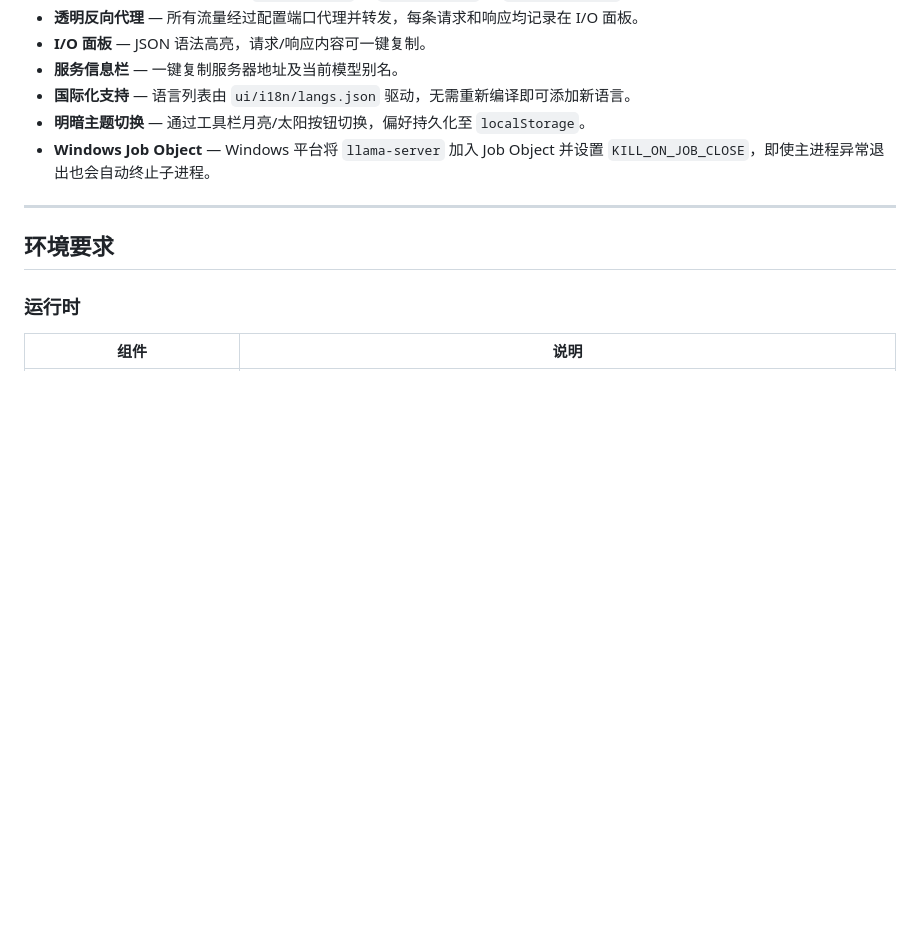
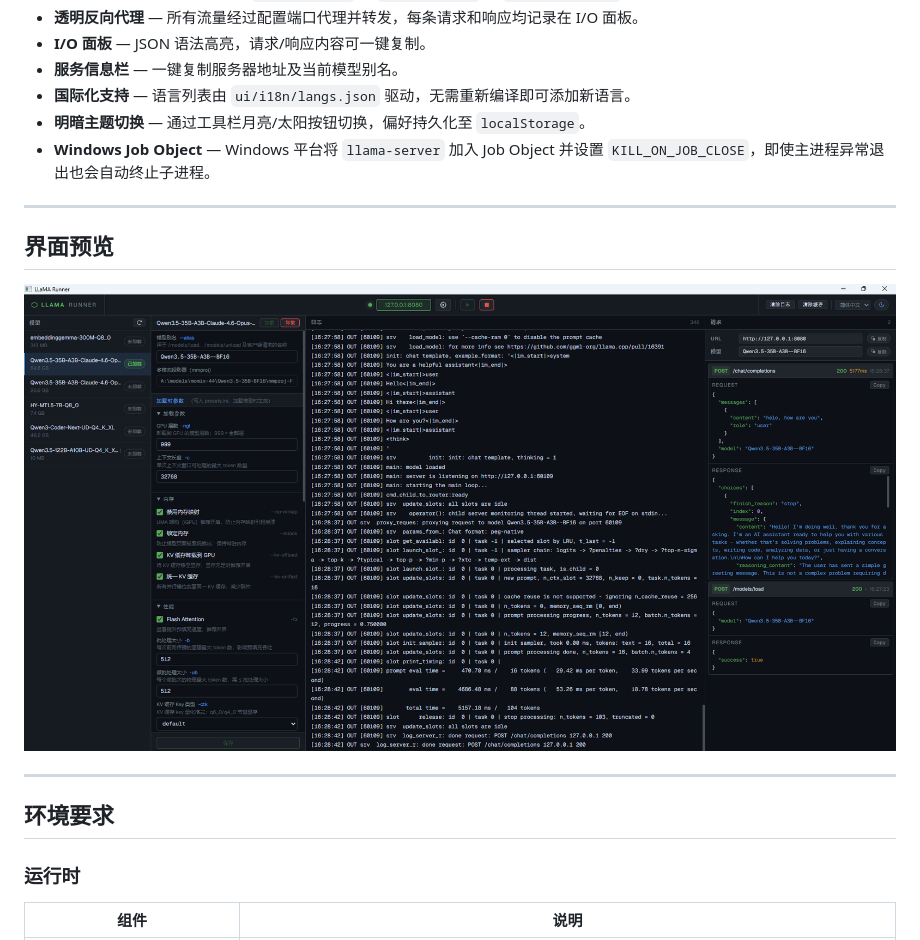
Before and after one commit to byang37/llama-runner, a Markdown page: README.zh-CN.md, the part around the change. Drawn GitHub-style; pictures changed too: assets/screenshot-cn.png (added); blank space fills up the shorter version.

Commit message:
docs: add app screenshot

```diff
--- a/README.zh-CN.md
+++ b/README.zh-CN.md
@@ -32,6 +32,12 @@
 - **国际化支持** — 语言列表由 `ui/i18n/langs.json` 驱动，无需重新编译即可添加新语言。
 - **明暗主题切换** — 通过工具栏月亮/太阳按钮切换，偏好持久化至 `localStorage`。
 - **Windows Job Object** — Windows 平台将 `llama-server` 加入 Job Object 并设置 `KILL_ON_JOB_CLOSE`，即使主进程异常退出也会自动终止子进程。
+
+---
+
+## 界面预览
+
+![LLaMA Runner](assets/screenshot-cn.png)
 
 ---
 
```
Also changed, not shown: README.md (+6 -0 lines), assets/screenshot-en.png (added).
